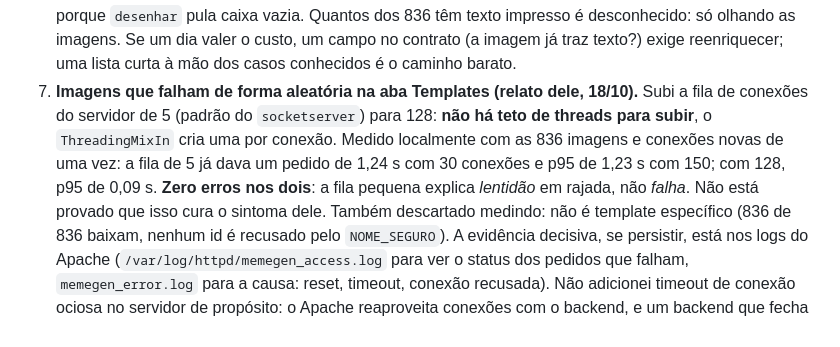
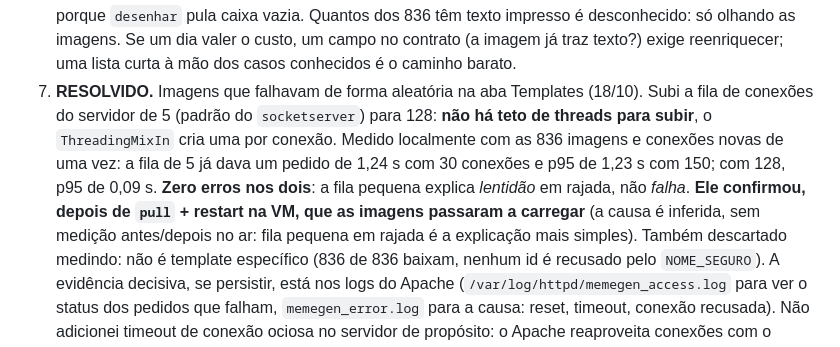
Before and after one commit to antigerme/meme-generator, a Markdown page: CLAUDE.md, the part around the change. Drawn GitHub-style.

Commit message:
Registra que a fila de conexoes resolveu as imagens da aba Templates
Ele confirmou, depois de pull e restart na VM: as imagens passaram a carregar.
A causa e inferida (fila de 5 em rajada, que medi como lentidao de 1 a 3 s), sem
medicao de antes e depois no ar; fica dito assim no CLAUDE.md, e o item deixa de
constar como em aberto.

Sem mudanca de codigo.

Co-Authored-By: Claude Sonnet 5.5 <noreply@anthropic.com>
Claude-Session: https://claude.ai/code/session_015t6UeeqBWqVvHB5Vo3Zo4K

```diff
--- a/CLAUDE.md
+++ b/CLAUDE.md
@@ -254,13 +254,15 @@ gastar cota.
    imagens. Se um dia valer o custo, um campo no contrato (a imagem já traz
    texto?) exige reenriquecer; uma lista curta à mão dos casos conhecidos é o
    caminho barato.
-7. **Imagens que falham de forma aleatória na aba Templates (relato dele, 18/10).**
+7. **RESOLVIDO.** Imagens que falhavam de forma aleatória na aba Templates (18/10).
    Subi a fila de conexões do servidor de 5 (padrão do `socketserver`) para 128:
    **não há teto de threads para subir**, o `ThreadingMixIn` cria uma por conexão.
    Medido localmente com as 836 imagens e conexões novas de uma vez: a fila de 5 já
    dava um pedido de 1,24 s com 30 conexões e p95 de 1,23 s com 150; com 128, p95
    de 0,09 s. **Zero erros nos dois**: a fila pequena explica *lentidão* em rajada,
-   não *falha*. Não está provado que isso cura o sintoma dele. Também descartado
+   não *falha*. **Ele confirmou, depois de `pull` + restart na VM, que as imagens
+   passaram a carregar** (a causa é inferida, sem medição antes/depois no ar:
+   fila pequena em rajada é a explicação mais simples). Também descartado
    medindo: não é template específico (836 de 836 baixam, nenhum id é recusado
    pelo `NOME_SEGURO`). A evidência decisiva, se persistir, está nos logs do
    Apache (`/var/log/httpd/memegen_access.log` para ver o status dos pedidos que
```
